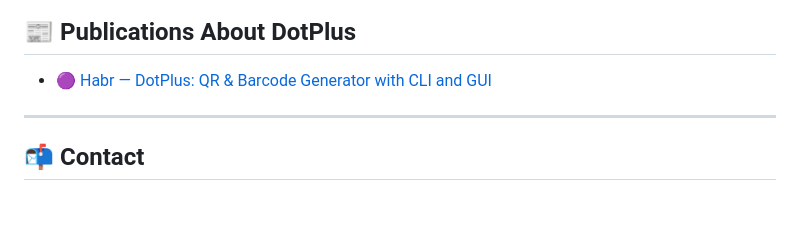
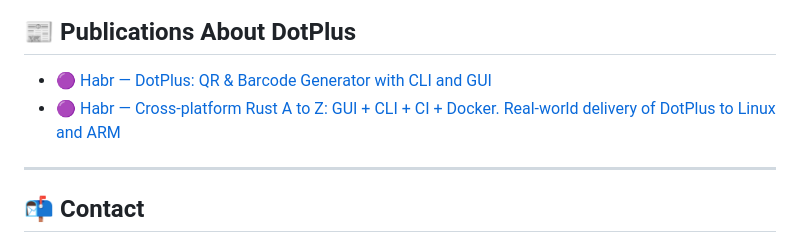
Before and after one commit to nigdanil/dotplus, a Markdown page: docs/en/index.md, the part around the change. GitHub-like rendering; blank space fills up the shorter version.

```diff
--- a/docs/en/index.md
+++ b/docs/en/index.md
@@ -135,6 +135,7 @@ Free for both personal and commercial use.
 ## 📰 Publications About DotPlus
 
 - [🟣 Habr — DotPlus: QR & Barcode Generator with CLI and GUI](https://habr.com/ru/articles/921570/)
+- [🟣 Habr — Cross-platform Rust A to Z: GUI + CLI + CI + Docker. Real-world delivery of DotPlus to Linux and ARM](https://habr.com/ru/articles/924976/)
 
 ---
 
```
Also changed, not shown: docs/ru/index.md (+1 -0 lines).
